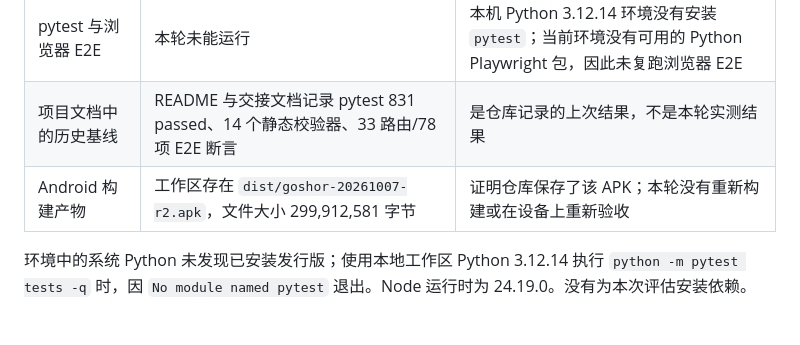
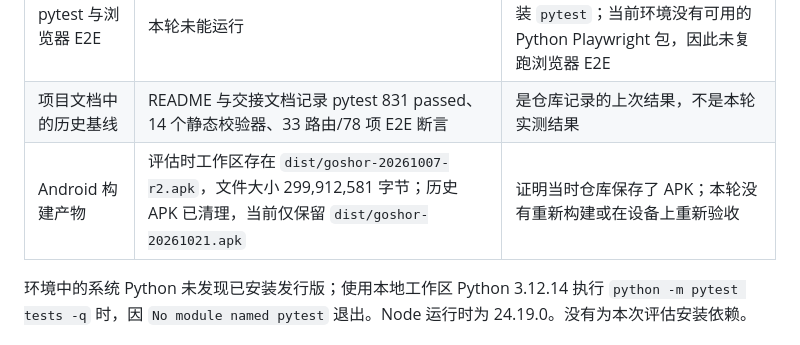
Before and after one commit to Ryden789/GOSHORE, a Markdown page: docs/05-宣传/项目评估与简历使用建议.md, the part around the change. GitHub-like rendering.

```diff
--- a/docs/05-宣传/项目评估与简历使用建议.md
+++ b/docs/05-宣传/项目评估与简历使用建议.md
@@ -28,7 +28,7 @@ GOSHORE 是一款面向事业单位联考 C 类备考场景的个人全栈软件
 | Node 静态校验器 | `tools/check_*.mjs` 共 14 个，本轮全部退出成功 | 验证这些脚本覆盖到的契约和断言；不能代表全部页面或所有浏览器行为 |
 | pytest 与浏览器 E2E | 本轮未能运行 | 本机 Python 3.12.14 环境没有安装 `pytest`；当前环境没有可用的 Python Playwright 包，因此未复跑浏览器 E2E |
 | 项目文档中的历史基线 | README 与交接文档记录 pytest 831 passed、14 个静态校验器、33 路由/78 项 E2E 断言 | 是仓库记录的上次结果，不是本轮实测结果 |
-| Android 构建产物 | 工作区存在 `dist/goshor-20261007-r2.apk`，文件大小 299,912,581 字节 | 证明仓库保存了该 APK；本轮没有重新构建或在设备上重新验收 |
+| Android 构建产物 | 评估时工作区存在 `dist/goshor-20261007-r2.apk`，文件大小 299,912,581 字节；历史 APK 已清理，当前仅保留 `dist/goshor-20261021.apk` | 证明当时仓库保存了 APK；本轮没有重新构建或在设备上重新验收 |
 
 环境中的系统 Python 未发现已安装发行版；使用本地工作区 Python 3.12.14 执行 `python -m pytest tests -q` 时，因 `No module named pytest` 退出。Node 运行时为 24.19.0。没有为本次评估安装依赖。
 
```
Also changed, not shown: README.md (+2 -2 lines), 交接文档.md (+1 -1 lines).
